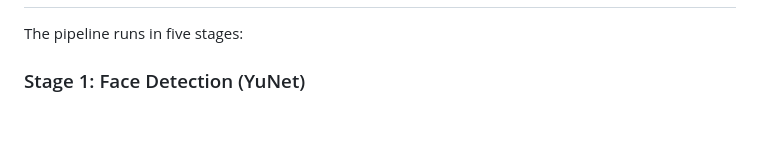
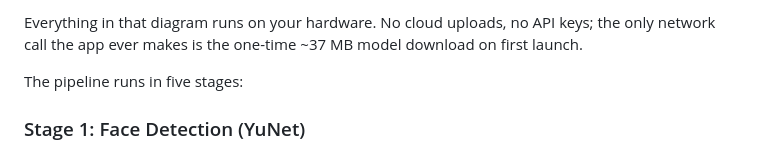
Before and after one commit to Shaan-alpha/Face-Sort-Studio, a Markdown page: README.md, the part around one of its changes. GitHub-like rendering; blank space fills up the shorter version.

```diff
--- a/README.md
+++ b/README.md
@@ -189,3 +239,6 @@ See [docs/DEPLOY_FREE.md](docs/DEPLOY_FREE.md) for:
+Everything in that diagram runs on your hardware. No cloud uploads, no API keys; the only
+network call the app ever makes is the one-time ~37 MB model download on first launch.
+
 The pipeline runs in five stages:
 
 ### Stage 1: Face Detection (YuNet)
```
Also changed, not shown: other parts of README.md (+70 -20 lines).
